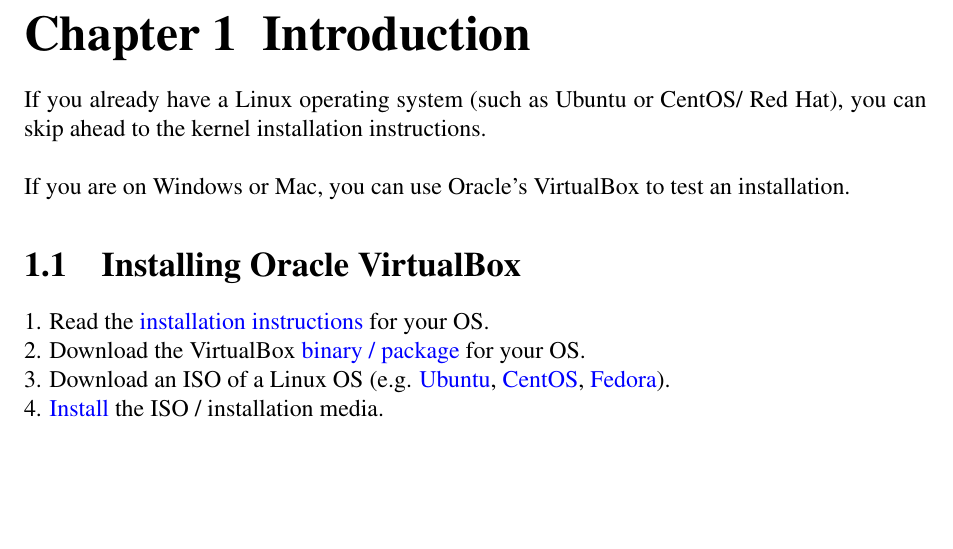
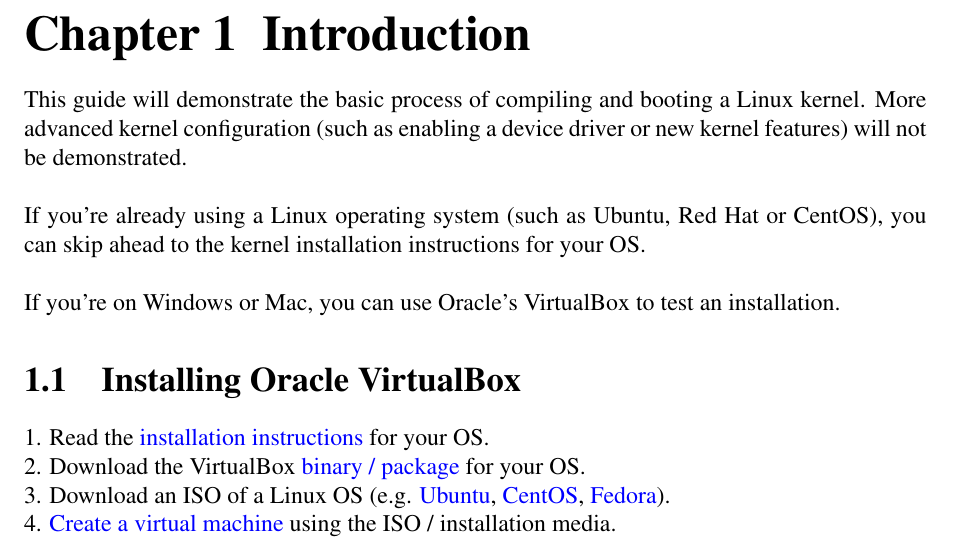
Before and after one commit to anthonymcglone2022/compile_a_linux_kernel, a LaTeX document (compile.tex): part of page 3 of 3, cut so that both start at the same text, the shorter picture padded with empty space. Compiled offline with pdfLaTeX.

Commit message:
Updating guide

```diff
--- a/compile.tex
+++ b/compile.tex
@@ -42,10 +42,13 @@
 \setupname
 \chapter{Introduction}
 
-If you already have a Linux operating system (such as Ubuntu or CentOS/ Red Hat), you can skip ahead to the kernel installation instructions.
+This guide will demonstrate the basic process of compiling and booting a Linux kernel. More advanced kernel configuration (such as enabling a device driver or new kernel features) will not be demonstrated.
 \newline
 \newline
-If you are on Windows or Mac, you can use Oracle's VirtualBox to test an installation.
+If you're already using a Linux operating system (such as Ubuntu, Red Hat or CentOS), you can skip ahead to the kernel installation instructions for your OS.
+\newline
+\newline
+If you're on Windows or Mac, you can use Oracle's VirtualBox to test an installation.
 
 \section{Installing Oracle VirtualBox}
 
@@ -55,7 +58,7 @@
 \newline
 3. Download an ISO of a Linux OS (e.g. \href{https://ubuntu.com/download/desktop}{Ubuntu}, \href{https://www.centos.org/download/}{CentOS}, \href{https://getfedora.org/workstation/download/}{Fedora}).
 \newline
-4. \href{https://docs.oracle.com/cd/E26217_01/E26796/html/qs-create-vm.html}{Install} the ISO / installation media.
+4. \href{https://docs.oracle.com/cd/E26217_01/E26796/html/qs-create-vm.html}{Create a virtual machine} using the ISO / installation media.
 
 
 
```
Also changed, not shown: compile.pdf.
